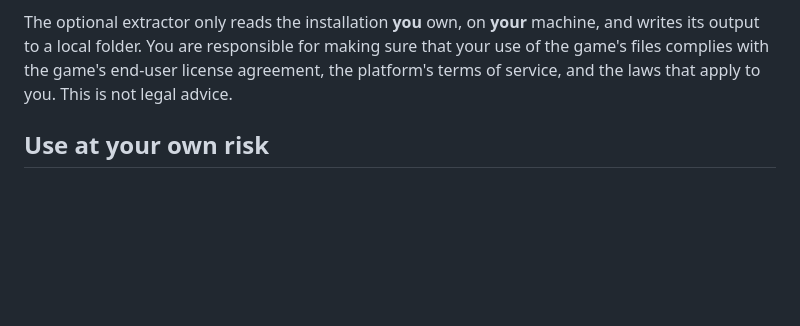
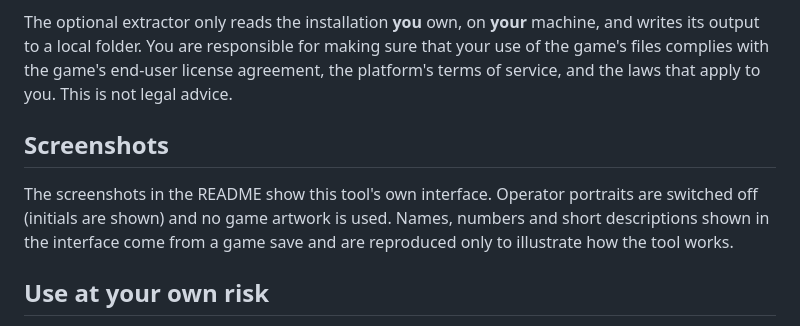
Before and after one commit to starmast/zero-company-save-editor, a Markdown page: DISCLAIMER.md, the part around the change. GitHub-like rendering; blank space fills up the shorter version.

```diff
--- a/DISCLAIMER.md
+++ b/DISCLAIMER.md
@@ -23,6 +23,11 @@ The optional extractor only reads the installation **you** own, on **your** mach
 folder. You are responsible for making sure that your use of the game's files complies with the game's end-user license
 agreement, the platform's terms of service, and the laws that apply to you. This is not legal advice.
 
+## Screenshots
+The screenshots in the README show this tool's own interface. Operator portraits are switched off (initials are shown)
+and no game artwork is used. Names, numbers and short descriptions shown in the interface come from a game save and
+are reproduced only to illustrate how the tool works.
+
 ## Use at your own risk
 - The software is provided **"as is", without warranty of any kind**, express or implied (see `LICENSE`).
 - Editing save files can corrupt them or change your game in ways the developers did not intend. Progress could be
```
Also changed, not shown: README.md (+16 -0 lines), docs/screenshots/focus-tree.png (added), docs/screenshots/personnel-bonds.png (added), docs/screenshots/upgrades.png (added), 4 other files.
